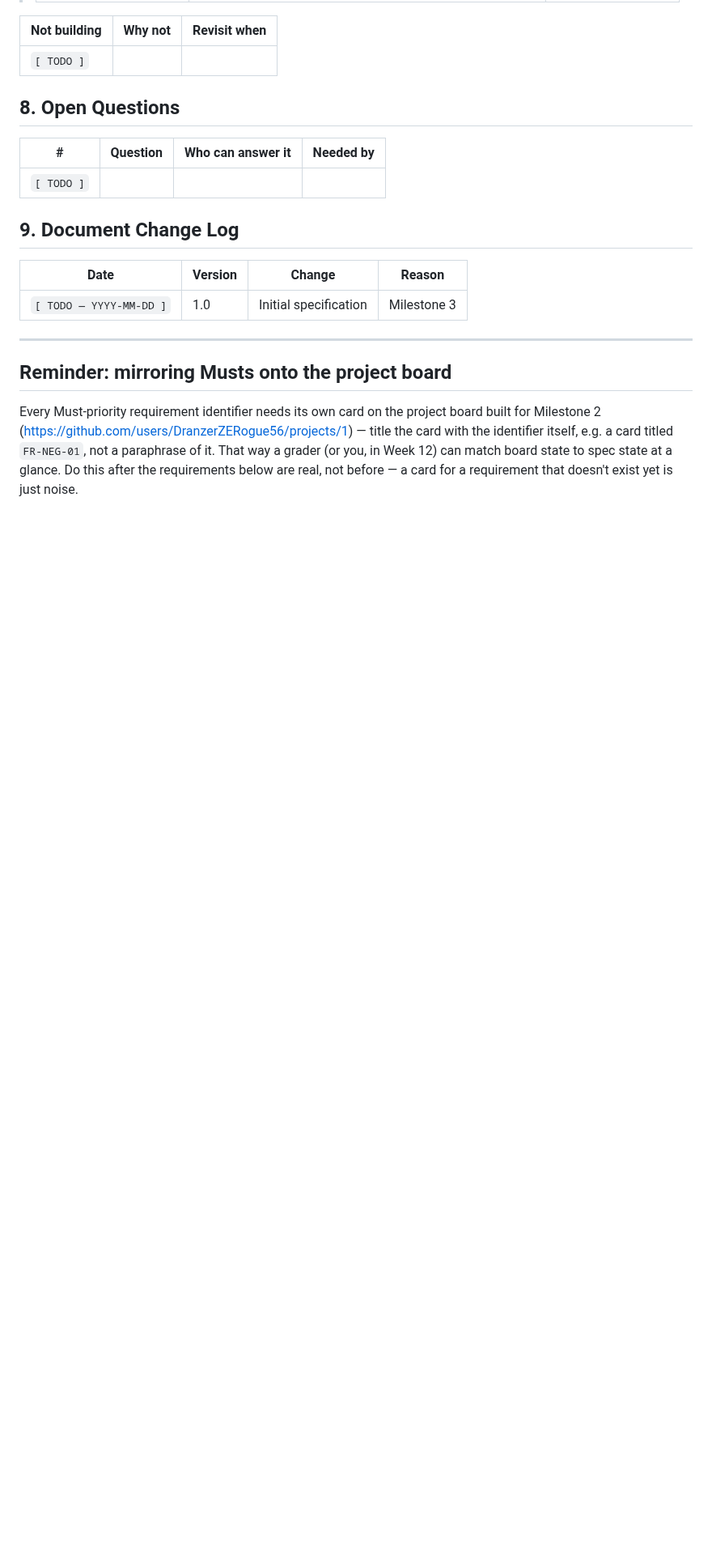
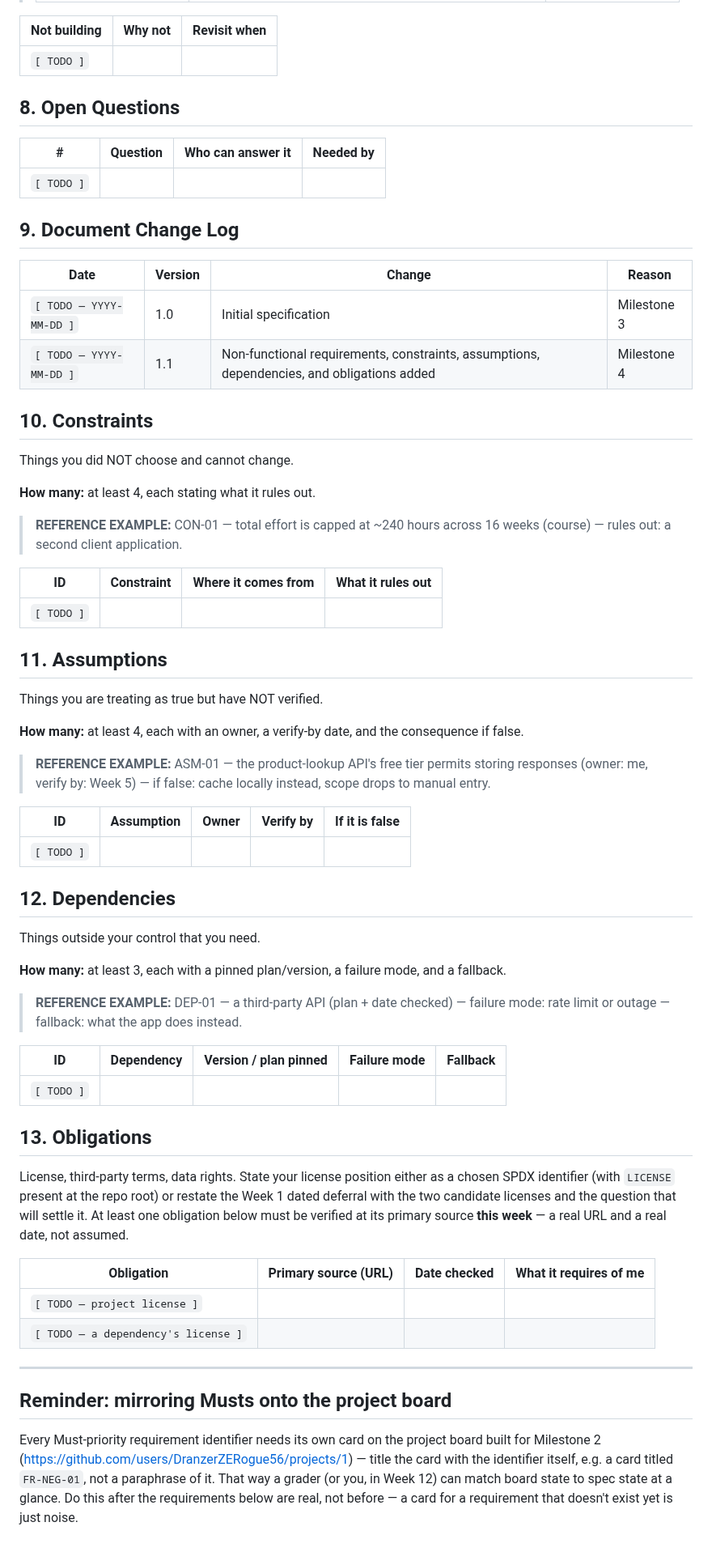
Before and after one commit to DranzerZERogue56/disaster-response-coordination, a Markdown page: docs/requirements.md, the part around one of its changes. Shown at 81% size. Rendered like a GitHub page; blank space fills up the shorter version.

```diff
--- a/docs/requirements.md
+++ b/docs/requirements.md
@@ -448,6 +500,57 @@ can be made measurable.
 | Date | Version | Change | Reason |
 |---|---|---|---|
 | `[ TODO — YYYY-MM-DD ]` | 1.0 | Initial specification | Milestone 3 |
+| `[ TODO — YYYY-MM-DD ]` | 1.1 | Non-functional requirements, constraints, assumptions, dependencies, and obligations added | Milestone 4 |
+
+## 10. Constraints
+
+Things you did NOT choose and cannot change.
+
+**How many:** at least 4, each stating what it rules out.
+
+> **REFERENCE EXAMPLE:** CON-01 — total effort is capped at ~240 hours across 16 weeks (course) — rules out: a second client application.
+
+| ID | Constraint | Where it comes from | What it rules out |
+|---|---|---|---|
+| `[ TODO ]` | | | |
+
+## 11. Assumptions
+
+Things you are treating as true but have NOT verified.
+
+**How many:** at least 4, each with an owner, a verify-by date, and the consequence if false.
+
+> **REFERENCE EXAMPLE:** ASM-01 — the product-lookup API's free tier permits storing responses (owner: me, verify by: Week 5) — if false: cache locally instead, scope drops to manual entry.
+
+| ID | Assumption | Owner | Verify by | If it is false |
+|---|---|---|---|---|
+| `[ TODO ]` | | | | |
+
+## 12. Dependencies
+
+Things outside your control that you need.
+
+**How many:** at least 3, each with a pinned plan/version, a failure mode, and a fallback.
+
+> **REFERENCE EXAMPLE:** DEP-01 — a third-party API (plan + date checked) — failure mode: rate limit or outage — fallback: what the app does instead.
+
+| ID | Dependency | Version / plan pinned | Failure mode | Fallback |
+|---|---|---|---|---|
+| `[ TODO ]` | | | | |
+
+## 13. Obligations
+
+License, third-party terms, data rights. State your license position either
+as a chosen SPDX identifier (with `LICENSE` present at the repo root) or
+restate the Week 1 dated deferral with the two candidate licenses and the
+question that will settle it. At least one obligation below must be
+verified at its primary source **this week** — a real URL and a real date,
+not assumed.
+
+| Obligation | Primary source (URL) | Date checked | What it requires of me |
+|---|---|---|---|
+| `[ TODO — project license ]` | | | |
+| `[ TODO — a dependency's license ]` | | | |
 
 ---
 
```
Also changed, not shown: other parts of docs/requirements.md (+55 -3 lines).
